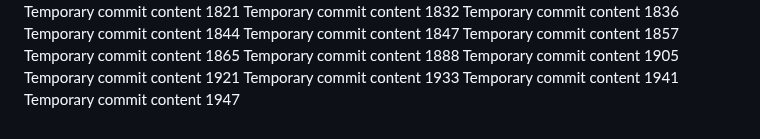
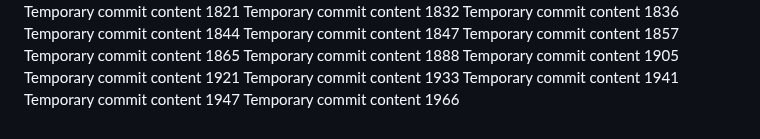
Before and after one commit to ShinningArmor/drive, a Markdown page: edt/readme.md, the part around the change. Rendered like a GitHub page.

```diff
--- a/edt/readme.md
+++ b/edt/readme.md
@@ -160,3 +160,4 @@ Temporary commit content 1921
 Temporary commit content 1933
 Temporary commit content 1941
 Temporary commit content 1947
+Temporary commit content 1966
```
